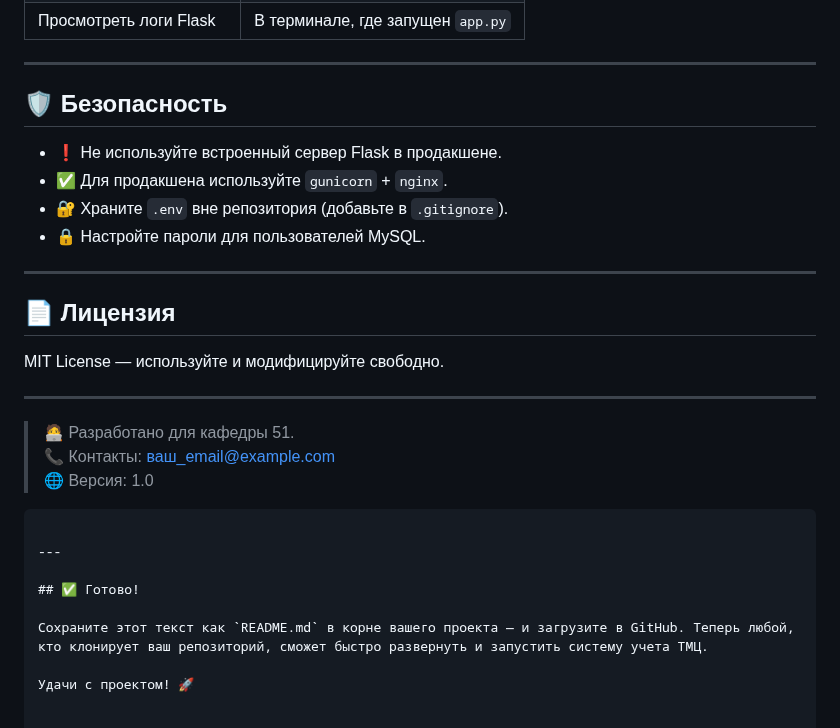
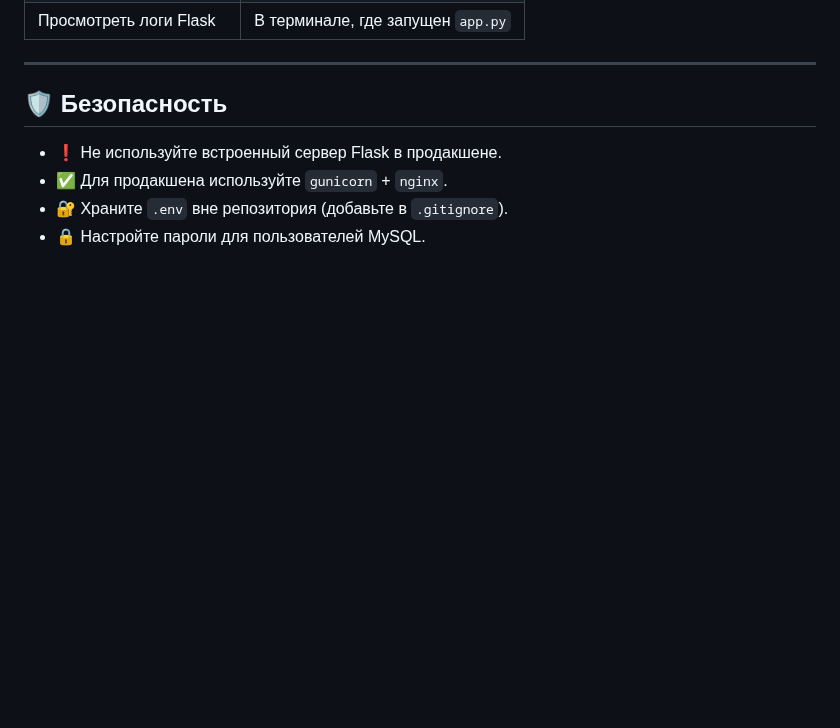
Before and after one commit to ez-flight/flask-tmc-app, a Markdown page: README.md, the part around one of its changes. Drawn GitHub-style; blank space fills up the shorter version.

````diff
--- a/README.md
+++ b/README.md
@@ -239,24 +227,3 @@ flask-tmc-app/
 - ✅ Для продакшена используйте `gunicorn` + `nginx`.
 - 🔐 Храните `.env` вне репозитория (добавьте в `.gitignore`).
 - 🔒 Настройте пароли для пользователей MySQL.
-
----
-
-## 📄 Лицензия
-
-MIT License — используйте и модифицируйте свободно.
-
----
-
-> 🧑‍💻 Разработано для кафедры 51.
-> 📞 Контакты: ваш_email@example.com
-> 🌐 Версия: 1.0
-```
-
----
-
-## ✅ Готово!
-
-Сохраните этот текст как `README.md` в корне вашего проекта — и загрузите в GitHub. Теперь любой, кто клонирует ваш репозиторий, сможет быстро развернуть и запустить систему учета ТМЦ.
-
-Удачи с проектом! 🚀
````
Also changed, not shown: other parts of README.md (+3 -15 lines).
